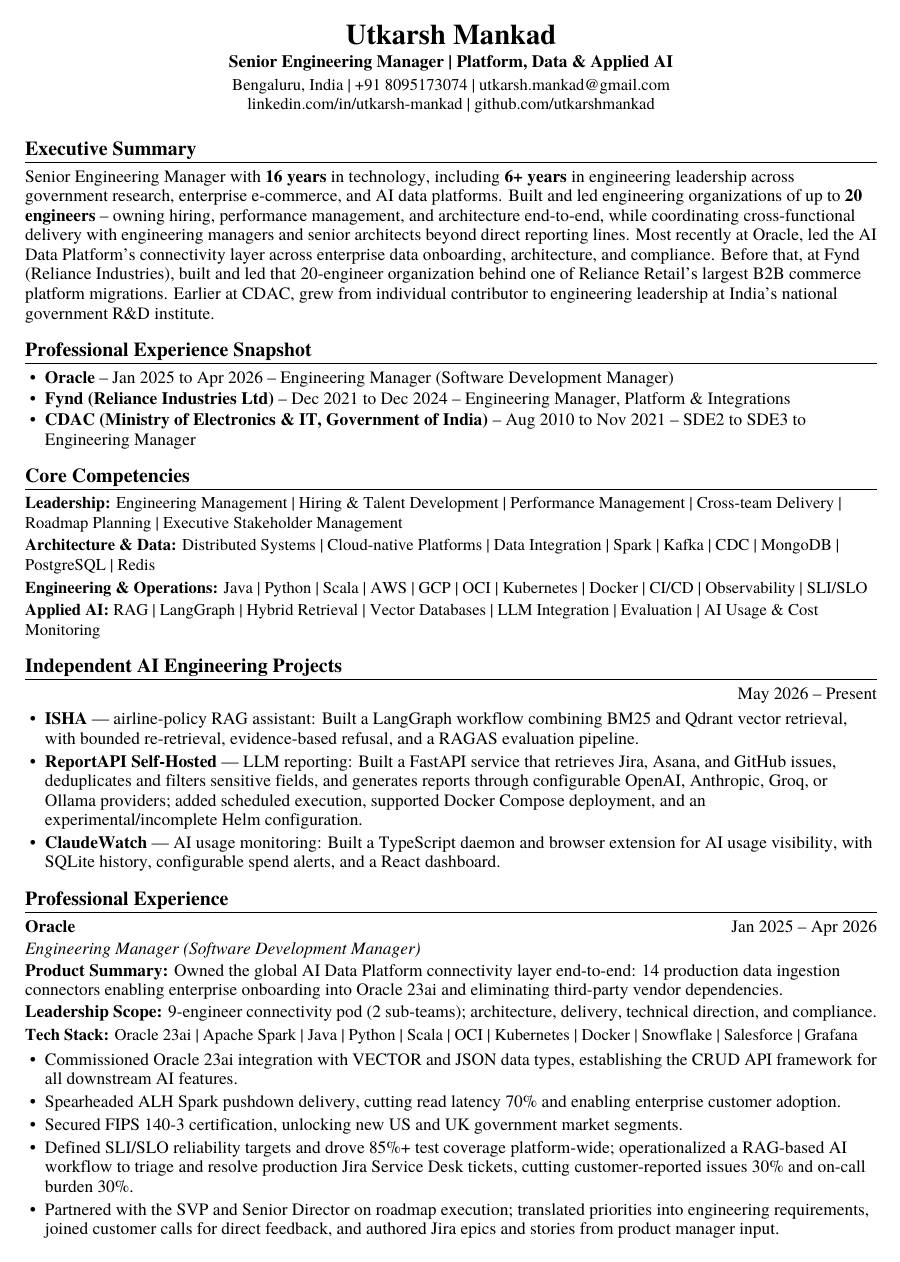
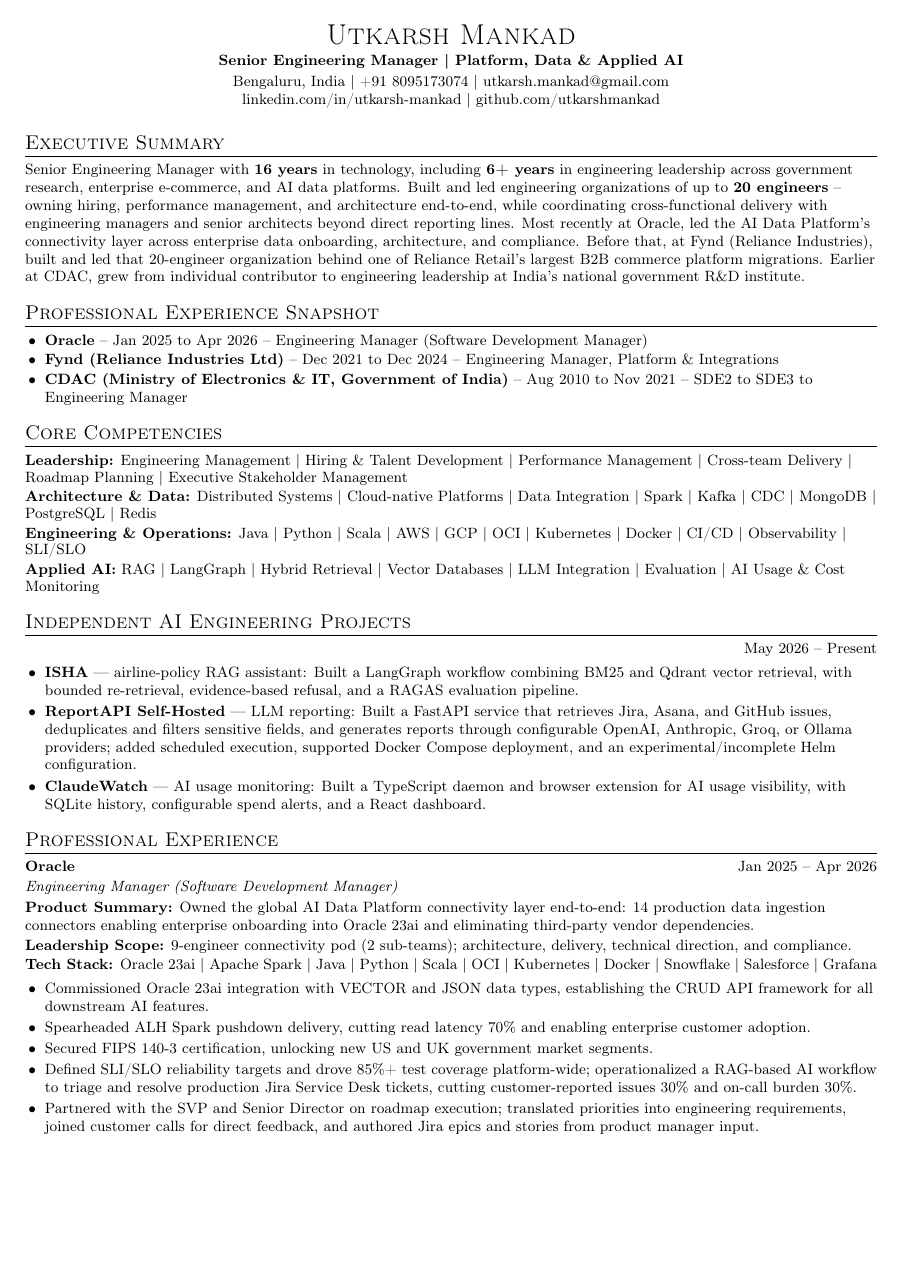
Before and after one commit to utkarshmankad/um-resume-as-a-code, a LaTeX document (main.tex, which reads resume.sty, sections/header.tex): page 1 of 2. Compiled offline with XeLaTeX.

Commit message:
Match original resume Computer Modern typography

```diff
--- a/resume.sty
+++ b/resume.sty
@@ -1,20 +1,27 @@
 \NeedsTeXFormat{LaTeX2e}
 \ProvidesPackage{resume}[2026/09/15 Canonical resume layout]
 \RequirePackage[margin=0.57in]{geometry}
-\RequirePackage{fontspec}
-\setmainfont{texgyretermes-regular.otf}[BoldFont=texgyretermes-bold.otf,ItalicFont=texgyretermes-italic.otf,BoldItalicFont=texgyretermes-bolditalic.otf,Ligatures=NoCommon,RawFeature=-kern]
+% Match UM-SEM-5-2: Computer Modern, embedded as CM-Super Type 1 fonts.
+\renewcommand{\rmdefault}{cmr}
+\RequirePackage[T1]{fontenc}
+\RequirePackage{textcomp}
+\RequirePackage{newunicodechar}
+\newunicodechar{–}{\textendash}
+\newunicodechar{—}{\textemdash}
+\newunicodechar{’}{\textquoteright}
 \RequirePackage{enumitem}
 \RequirePackage{titlesec}
 \RequirePackage{needspace}
 \RequirePackage[hidelinks]{hyperref}
 \hypersetup{pdftitle={Utkarsh Mankad - Senior Engineering Manager},pdfauthor={Utkarsh Mankad},pdfsubject={Platform, Data and Applied AI Engineering}}
 \pagestyle{empty}
-\AtBeginDocument{\fontsize{10.5}{11.8}\selectfont}
+\renewcommand{\small}{\fontsize{9}{10.2}\selectfont}
+\AtBeginDocument{\fontsize{9.5}{10.8}\selectfont}
 \setlength{\parindent}{0pt}
 \setlength{\parskip}{1.5pt}
 \raggedright
 \raggedbottom
-\titleformat{\section}{\large\bfseries}{}{0pt}{}[\titlerule]
+\titleformat{\section}{\large\scshape}{}{0pt}{}[\titlerule]
 \titlespacing*{\section}{0pt}{7pt}{3pt}
 \setlist[itemize]{leftmargin=12pt,itemsep=2pt,topsep=2pt,parsep=0pt,partopsep=0pt}
 \newcommand{\role}[3]{\Needspace{6\baselineskip}\textbf{#1}\hfill #3\par\textit{#2}\par}
--- a/sections/header.tex
+++ b/sections/header.tex
@@ -1,5 +1,5 @@
 \begin{center}
-{\LARGE\textbf{Utkarsh Mankad}}\\[2pt]
+{\LARGE\scshape Utkarsh Mankad}\\[2pt]
 \textbf{Senior Engineering Manager | Platform, Data \& Applied AI}\\[2pt]
 {\small Bengaluru, India | +91 8095173074 | \href{mailto:utkarsh.mankad@gmail.com}{utkarsh.mankad@gmail.com}\\
 \href{https://linkedin.com/in/utkarsh-mankad}{linkedin.com/in/utkarsh-mankad} | \href{https://github.com/utkarshmankad}{github.com/utkarshmankad}}
```
Also changed, not shown: README.md, 1 other file.
